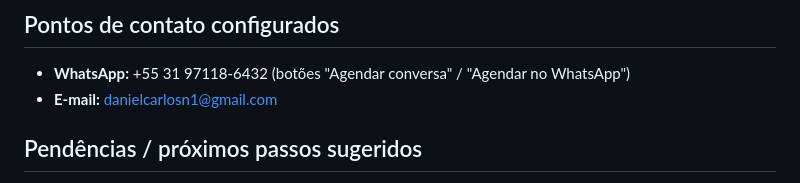
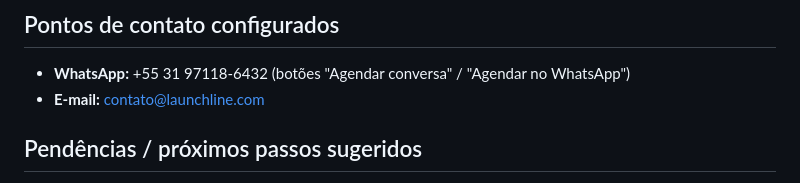
Before and after one commit to rang3lz/launch-line-portfolio, a Markdown page: README.md, the part around the change. Drawn GitHub-style.

Commit message:
Atualiza e-mail de contato no README

```diff
--- a/README.md
+++ b/README.md
@@ -59,7 +59,7 @@ gh repo clone rang3lz/launch-line-portfolio
 ## Pontos de contato configurados
 
 - **WhatsApp:** +55 31 97118-6432 (botões "Agendar conversa" / "Agendar no WhatsApp")
-- **E-mail:** danielcarlosn1@gmail.com
+- **E-mail:** contato@launchline.com
 
 ## Pendências / próximos passos sugeridos
 
```
